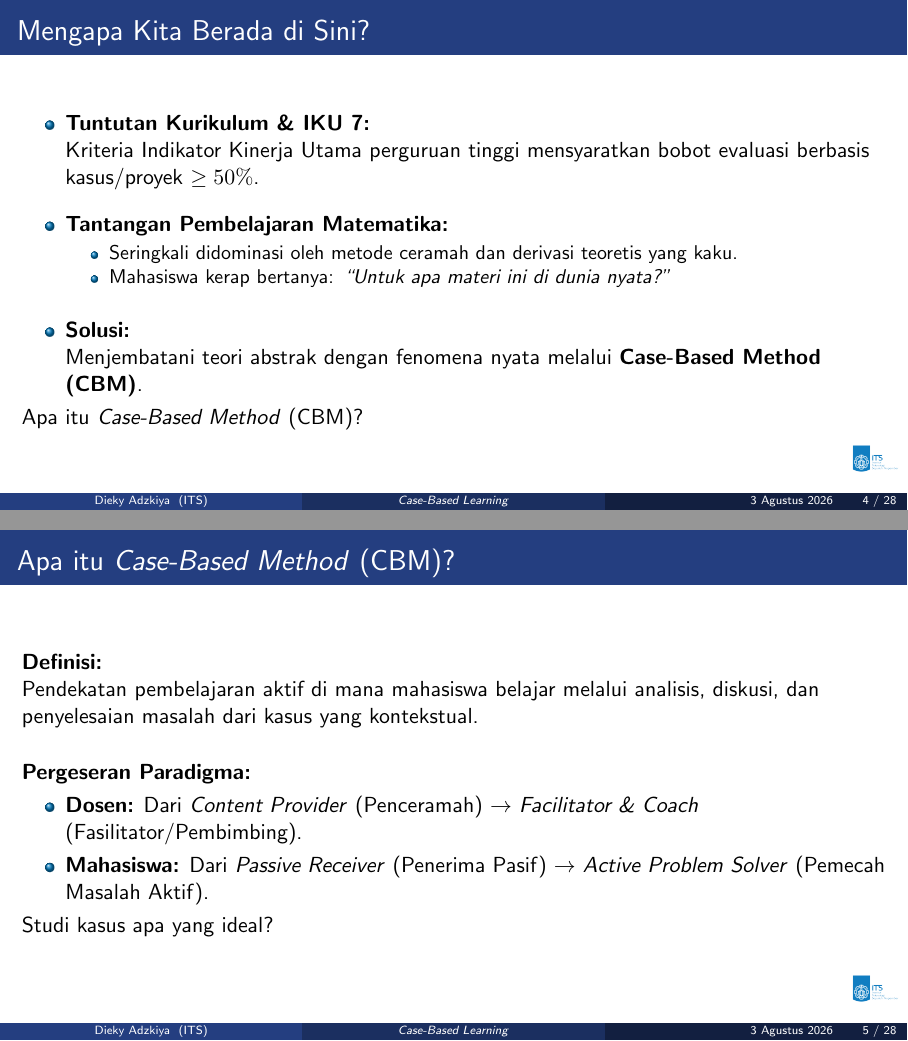
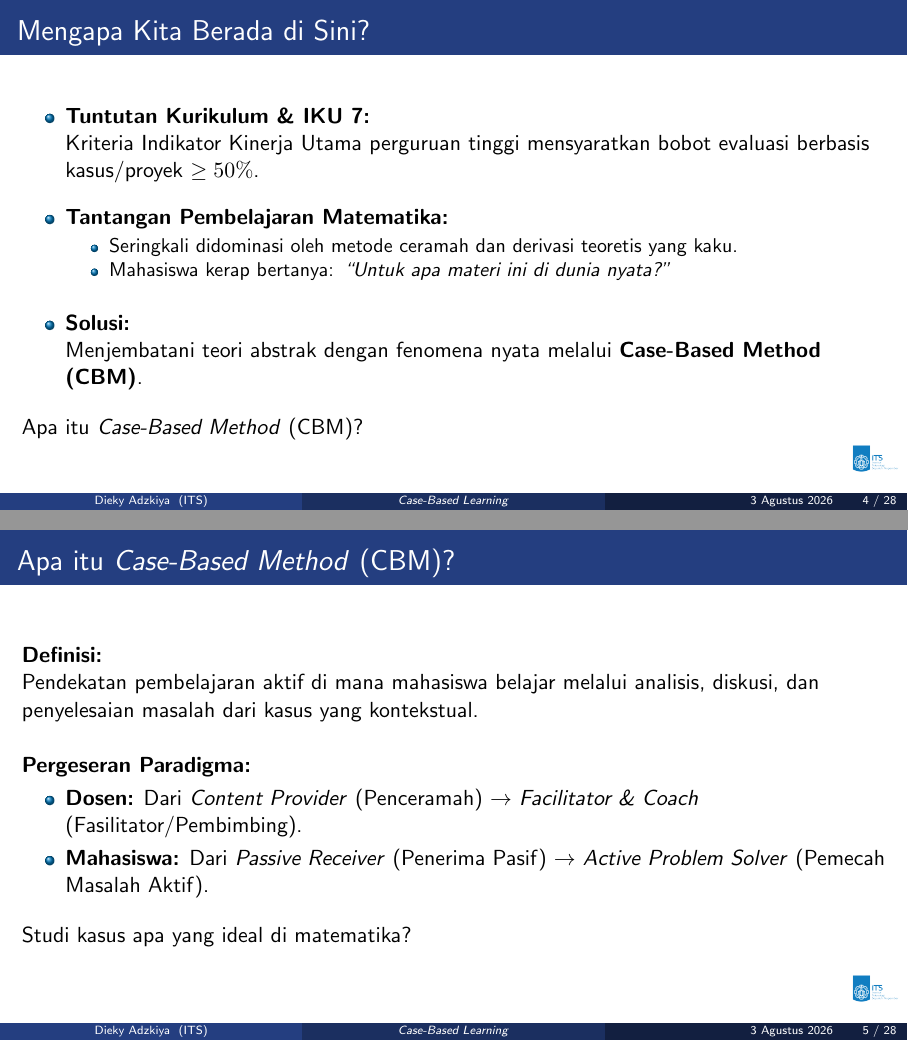
Before and after one commit to diekyadzkiya/data, LaTeX slides (slide/case-based-learning/document.tex): pages 4 and 5 of 28, joined at a grey line. Compiled offline with pdfLaTeX.

Commit message:
Update document.tex

```diff
--- a/slide/case-based-learning/document.tex
+++ b/slide/case-based-learning/document.tex
@@ -60,7 +60,7 @@
 % ==========================================
 % METADATA DOSEN & MATAKULIAH
 % ==========================================
-\title[\textit{Case-Based Learning}]{Pembelajaran Berbasis Kasus (\textit{Case-Based} Learning) di Perguruan Tinggi}
+\title[\textit{Case-Based Learning}]{Pembelajaran Berbasis Kasus (\textit{Case-Based Learning}) di Perguruan Tinggi}
 \subtitle{Transformasi Pembelajaran Matematika Berorientasi Pemecahan Masalah}
 \author[Dieky Adzkiya]{Dieky Adzkiya}
 \institute[ITS]{
@@ -119,6 +119,8 @@
         Menjembatani teori abstrak dengan fenomena nyata melalui \textbf{\textit{Case-Based Method (CBM)}}.
     \end{itemize}
 
+\vspace{0.3cm}
+
 Apa itu \textit{Case-Based Method} (CBM)?
 
 \end{frame}
@@ -135,7 +137,9 @@ Apa itu \textit{Case-Based Method} (CBM)?
         \item \textbf{Mahasiswa:} Dari \textit{Passive Receiver} (Penerima Pasif) $\rightarrow$ \textit{Active Problem Solver} (Pemecah Masalah Aktif).
     \end{itemize}
 
-Studi kasus apa yang ideal?
+\vspace{0.3cm}
+
+Studi kasus apa yang ideal di matematika?
 
 \end{frame}
 
```
